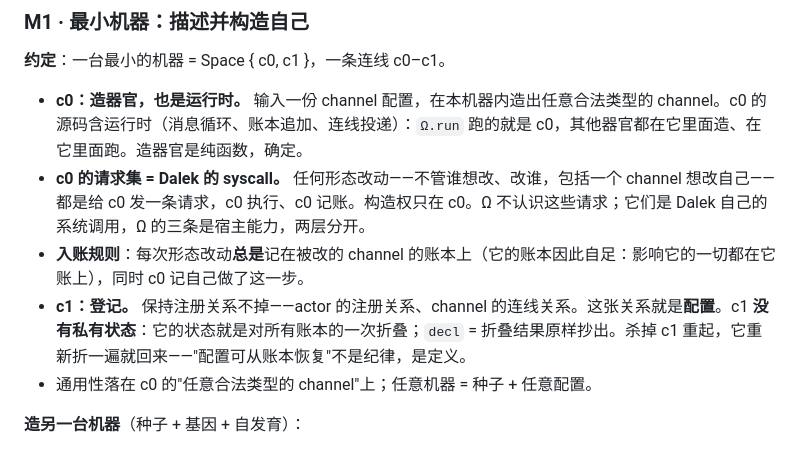
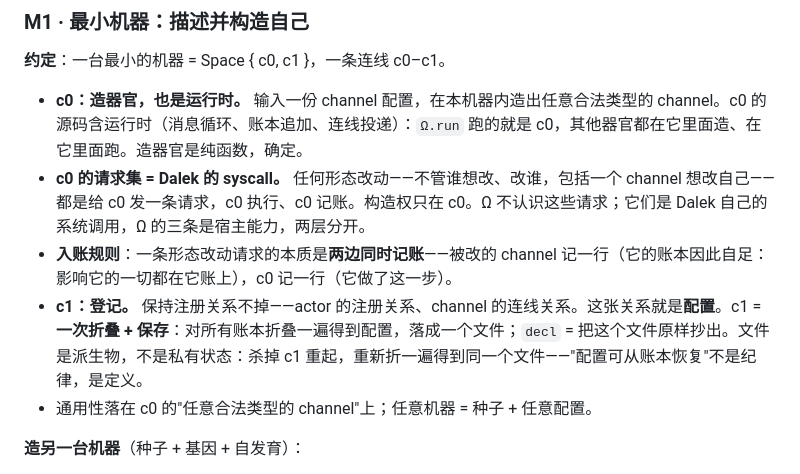
Before and after one commit to wanpengxie/dalek, a Markdown page: DALEK.md, the part around the change. Rendered like a GitHub page.

Commit message:
DALEK.md: a form-change request = both sides log; c1 = fold + save

```diff
--- a/DALEK.md
+++ b/DALEK.md
@@ -121,8 +121,8 @@ dalek0.construct(G′)，G′ ≠ dalek0.decl()，得到另一台机器且它的
 
 - **c0：造器官，也是运行时。** 输入一份 channel 配置，在本机器内造出任意合法类型的 channel。c0 的源码含运行时（消息循环、账本追加、连线投递）：`Ω.run` 跑的就是 c0，其他器官都在它里面造、在它里面跑。造器官是纯函数，确定。
 - **c0 的请求集 = Dalek 的 syscall。** 任何形态改动——不管谁想改、改谁，包括一个 channel 想改自己——都是给 c0 发一条请求，c0 执行、c0 记账。构造权只在 c0。Ω 不认识这些请求；它们是 Dalek 自己的系统调用，Ω 的三条是宿主能力，两层分开。
-- **入账规则**：每次形态改动**总是**记在被改的 channel 的账本上（它的账本因此自足：影响它的一切都在它账上），同时 c0 记自己做了这一步。
-- **c1：登记。** 保持注册关系不掉——actor 的注册关系、channel 的连线关系。这张关系就是**配置**。c1 **没有私有状态**：它的状态就是对所有账本的一次折叠；`decl` = 折叠结果原样抄出。杀掉 c1 重起，它重新折一遍就回来——"配置可从账本恢复"不是纪律，是定义。
+- **入账规则**：一条形态改动请求的本质是**两边同时记账**——被改的 channel 记一行（它的账本因此自足：影响它的一切都在它账上），c0 记一行（它做了这一步）。
+- **c1：登记。** 保持注册关系不掉——actor 的注册关系、channel 的连线关系。这张关系就是**配置**。c1 = **一次折叠 + 保存**：对所有账本折叠一遍得到配置，落成一个文件；`decl` = 把这个文件原样抄出。文件是派生物，不是私有状态：杀掉 c1 重起，重新折一遍得到同一个文件——"配置可从账本恢复"不是纪律，是定义。
 - 通用性落在 c0 的"任意合法类型的 channel"上；任意机器 = 种子 + 任意配置。
 
 **造另一台机器**（种子 + 基因 + 自发育）：
```
